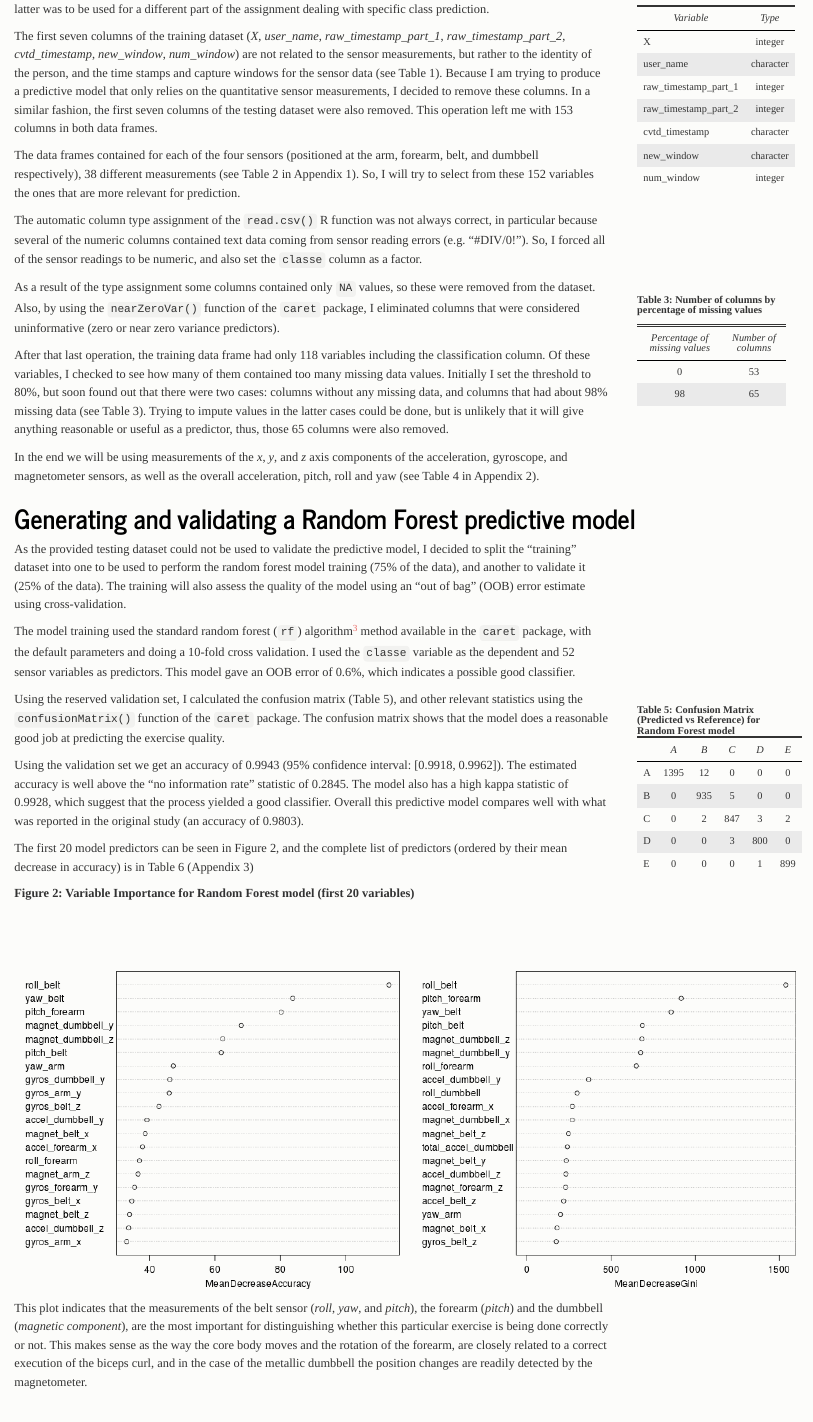
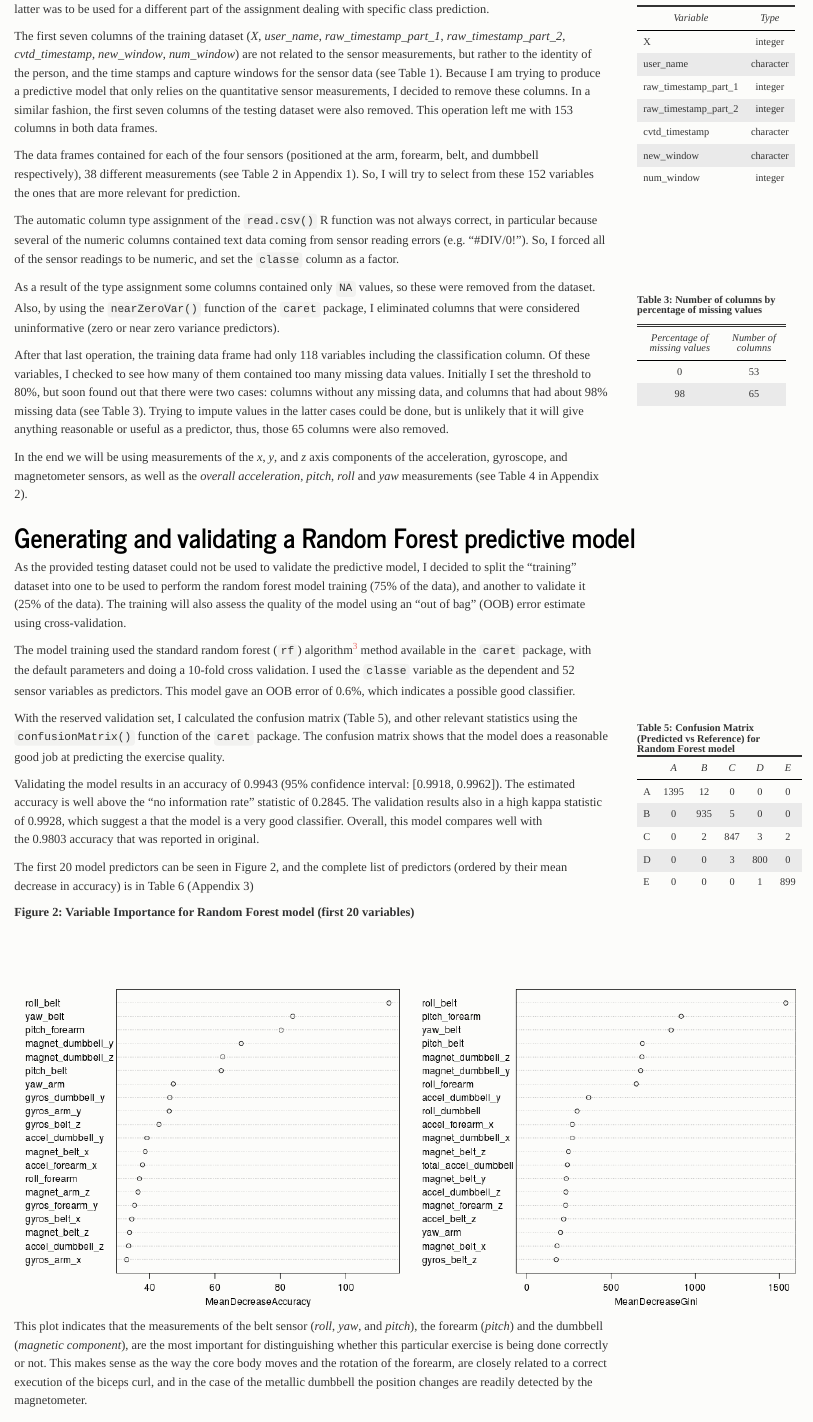
Before and after one commit to jmcastagnetto/practical_machine_learning-coursera-june2015, an R Markdown document (assignment-june-2015.Rmd): the page in a window 1100 px wide, from 920 px down. The pictures show the output file assignment-june-2015.html that the author committed with the source, opened offline.

Commit message:
minor edits to make it more readable

````diff
--- a/assignment-june-2015.Rmd
+++ b/assignment-june-2015.Rmd
@@ -137,7 +137,7 @@
 The automatic column type assignment of the `read.csv()` R function was not
 always correct, in particular because several of the numeric columns contained
 text data coming from sensor reading errors (e.g. "#DIV/0!"). So, I forced all
-of the sensor readings to be numeric, and also set the `classe` column as a
+of the sensor readings to be numeric, and set the `classe` column as a
 factor.
 
 ```{r set-types}
@@ -194,7 +194,8 @@
 
 In the end we will be using measurements of the *x*, *y*, and *z* axis
 components of the acceleration, gyroscope, and magnetometer sensors,
-as well as the overall acceleration, pitch, roll and yaw (see
+as well as the *overall acceleration*, *pitch*, *roll* and *yaw*
+measurements (see
 `r table_num("sensorcolumns2", display="cite")` in
 `r appendix_num("app_sensor_columns2", display="cite")`).
 
@@ -249,7 +250,7 @@
               hideProgressBar = TRUE)
 ```
 
-Using the reserved validation set, I calculated
+With the reserved validation set, I calculated
 the confusion matrix (`r table_num("cm", display="cite")`),
 and other relevant statistics using the `confusionMatrix()`
 function of the `caret` package. The confusion matrix shows that the
@@ -260,17 +261,18 @@
 `r tcm$knitr`
 </aside>
 
-Using the validation set we get an
+Validating the model results in an
 accuracy of `r round(cm_rf$overall["Accuracy"], 4)`
 (95% confidence interval:
 [`r round(cm_rf$overall["AccuracyLower"], 4)`,
 `r round(cm_rf$overall["AccuracyUpper"], 4)`]). The estimated accuracy
 is well above the "no information rate" statistic of
 `r round(cm_rf$overall["AccuracyNull"], 4)`.
-The model also has a high kappa statistic of `r round(cm_rf$overall["Kappa"], 4)`,
-which suggest that the process yielded a good classifier.
-Overall this predictive model compares well with what was reported
-in the original study (an accuracy of 0.9803).
+The validation results also in a high kappa statistic of
+`r round(cm_rf$overall["Kappa"], 4)`,
+which suggest a that the model is a very good classifier.
+Overall, this model compares well with
+the 0.9803 accuracy that was reported in original.
 
 The first 20 model predictors can be seen in `r fig_num("rfimp", display="cite")`,
 and the complete list of predictors (ordered by their mean decrease in
````
Also changed, not shown: assignment-june-2015.html, assignment-june-2015.md.
